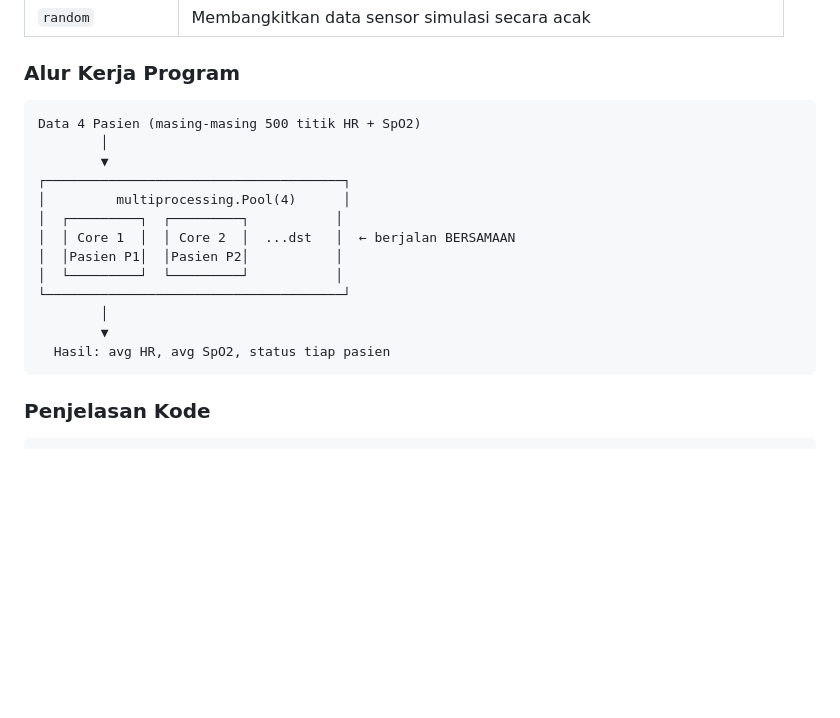
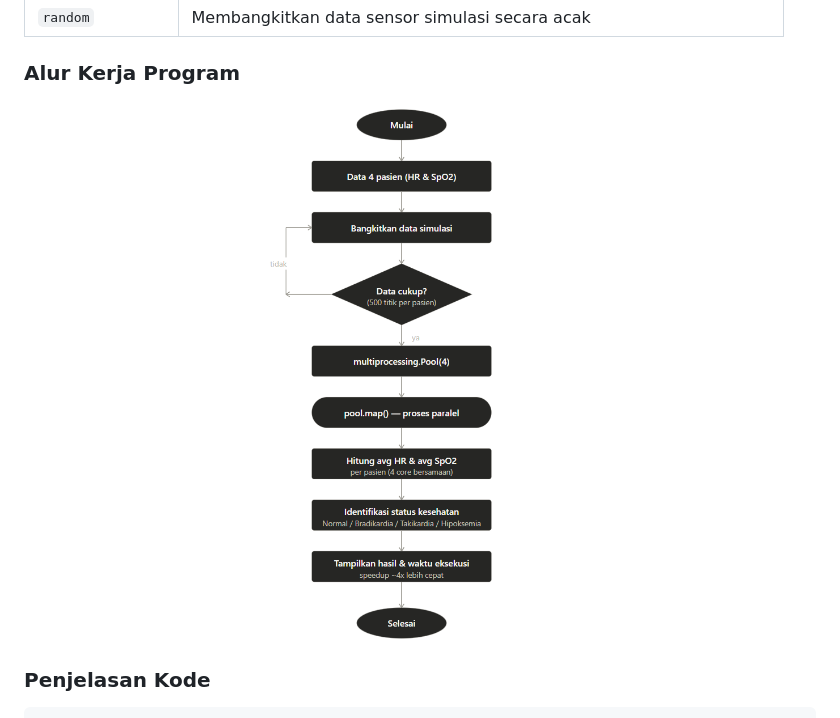
Before and after one commit to farrelgavin/Heart-Rate-SpO2-Parallel-Processor, a Markdown page: README.md, the part around the change. Rendered like a GitHub page; pictures changed too: flowchart.png (added); blank space fills up the shorter version.

Commit message:
update README - tambah flowchart

````diff
--- a/README.md
+++ b/README.md
@@ -48,21 +48,7 @@ Setiap pasien memiliki 500 titik data sensor. Dengan komputasi paralel, semua pa
 
 ### Alur Kerja Program
 
-```
-Data 4 Pasien (masing-masing 500 titik HR + SpO2)
-        │
-        ▼
-┌──────────────────────────────────────┐
-│         multiprocessing.Pool(4)      │
-│  ┌─────────┐  ┌─────────┐           │
-│  │ Core 1  │  │ Core 2  │  ...dst   │  ← berjalan BERSAMAAN
-│  │Pasien P1│  │Pasien P2│           │
-│  └─────────┘  └─────────┘           │
-└──────────────────────────────────────┘
-        │
-        ▼
-  Hasil: avg HR, avg SpO2, status tiap pasien
-```
+![Flowchart Alur Kerja](flowchart.png)
 
 ### Penjelasan Kode
 
````
